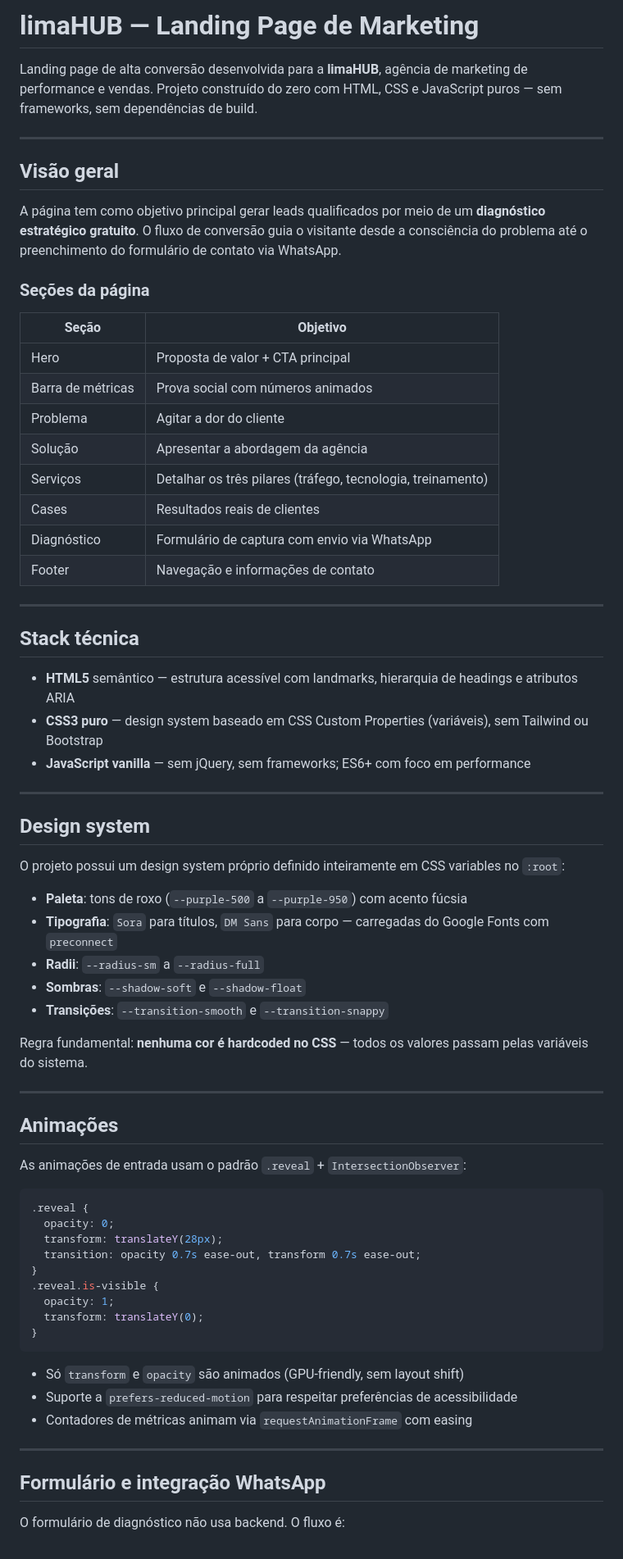
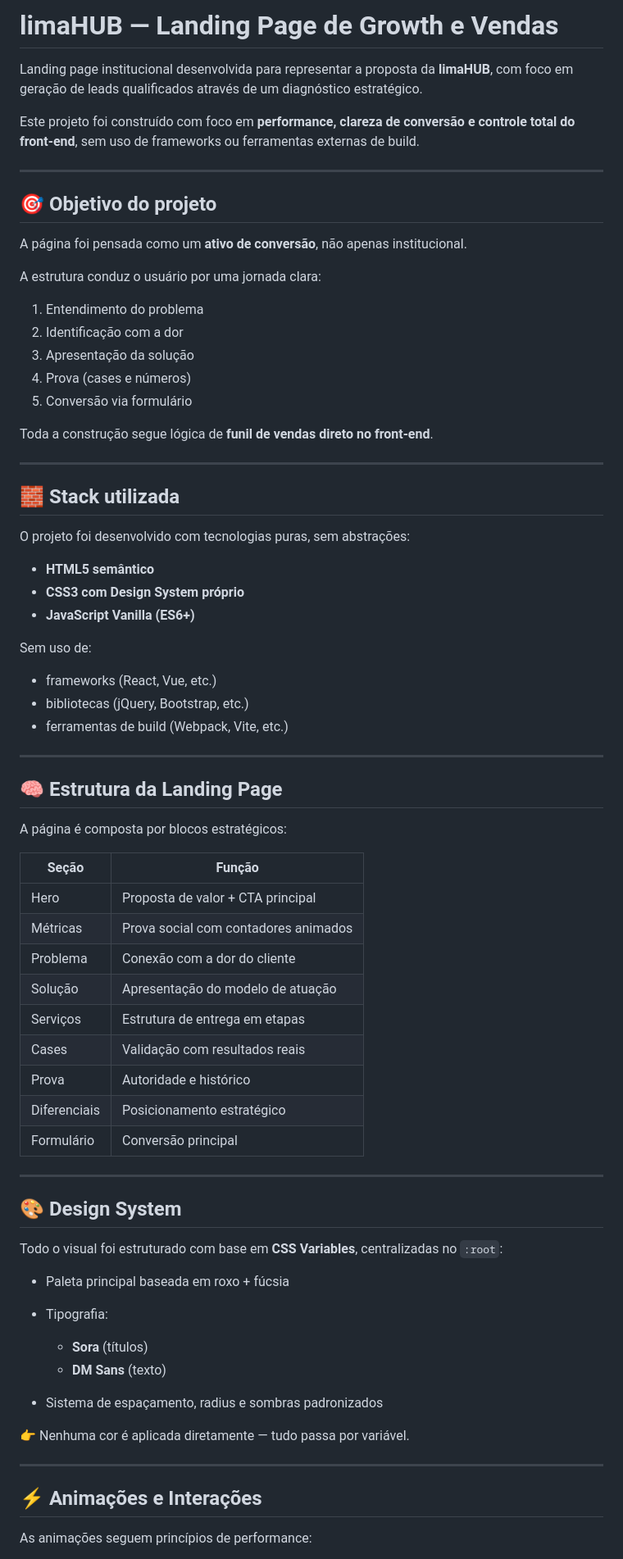
Before and after one commit to muricoxt4/projetoLP-MKT, a Markdown page: README.md, the part around one of its changes. Shown at 82% size. Rendered like a GitHub page.

Commit message:
Atualizando README

````diff
--- a/README.md
+++ b/README.md
@@ -1,73 +1,77 @@
-# limaHUB — Landing Page de Marketing
+# limaHUB — Landing Page de Growth e Vendas
 
-Landing page de alta conversão desenvolvida para a **limaHUB**, agência de marketing de performance e vendas. Projeto construído do zero com HTML, CSS e JavaScript puros — sem frameworks, sem dependências de build.
+Landing page institucional desenvolvida para representar a proposta da **limaHUB**, com foco em geração de leads qualificados através de um diagnóstico estratégico.
+
+Este projeto foi construído com foco em **performance, clareza de conversão e controle total do front-end**, sem uso de frameworks ou ferramentas externas de build.
 
 ---
 
-## Visão geral
+## 🎯 Objetivo do projeto
 
-A página tem como objetivo principal gerar leads qualificados por meio de um **diagnóstico estratégico gratuito**. O fluxo de conversão guia o visitante desde a consciência do problema até o preenchimento do formulário de contato via WhatsApp.
+A página foi pensada como um **ativo de conversão**, não apenas institucional.
 
-### Seções da página
+A estrutura conduz o usuário por uma jornada clara:
 
-| Seção | Objetivo |
-|---|---|
-| Hero | Proposta de valor + CTA principal |
-| Barra de métricas | Prova social com números animados |
-| Problema | Agitar a dor do cliente |
-| Solução | Apresentar a abordagem da agência |
-| Serviços | Detalhar os três pilares (tráfego, tecnologia, treinamento) |
-| Cases | Resultados reais de clientes |
-| Diagnóstico | Formulário de captura com envio via WhatsApp |
-| Footer | Navegação e informações de contato |
+1. Entendimento do problema
+2. Identificação com a dor
+3. Apresentação da solução
+4. Prova (cases e números)
+5. Conversão via formulário
+
+Toda a construção segue lógica de **funil de vendas direto no front-end**.
 
 ---
 
-## Stack técnica
+## 🧱 Stack utilizada
 
-- **HTML5** semântico — estrutura acessível com landmarks, hierarquia de headings e atributos ARIA
-- **CSS3 puro** — design system baseado em CSS Custom Properties (variáveis), sem Tailwind ou Bootstrap
-- **JavaScript vanilla** — sem jQuery, sem frameworks; ES6+ com foco em performance
+O projeto foi desenvolvido com tecnologias puras, sem abstrações:
+
+* **HTML5 semântico**
+* **CSS3 com Design System próprio**
+* **JavaScript Vanilla (ES6+)**
+
+Sem uso de:
+
+* frameworks (React, Vue, etc.)
+* bibliotecas (jQuery, Bootstrap, etc.)
+* ferramentas de build (Webpack, Vite, etc.)
 
 ---
 
-## Design system
+## 🧠 Estrutura da Landing Page
 
-O projeto possui um design system próprio definido inteiramente em CSS variables no `:root`:
+A página é composta por blocos estratégicos:
 
-- **Paleta**: tons de roxo (`--purple-500` a `--purple-950`) com acento fúcsia
-- **Tipografia**: `Sora` para títulos, `DM Sans` para corpo — carregadas do Google Fonts com `preconnect`
-- **Radii**: `--radius-sm` a `--radius-full`
-- **Sombras**: `--shadow-soft` e `--shadow-float`
-- **Transições**: `--transition-smooth` e `--transition-snappy`
-
-Regra fundamental: **nenhuma cor é hardcoded no CSS** — todos os valores passam pelas variáveis do sistema.
+| Seção        | Função                               |
+| ------------ | ------------------------------------ |
+| Hero         | Proposta de valor + CTA principal    |
+| Métricas     | Prova social com contadores animados |
+| Problema     | Conexão com a dor do cliente         |
+| Solução      | Apresentação do modelo de atuação    |
+| Serviços     | Estrutura de entrega em etapas       |
+| Cases        | Validação com resultados reais       |
+| Prova        | Autoridade e histórico               |
+| Diferenciais | Posicionamento estratégico           |
+| Formulário   | Conversão principal                  |
 
 ---
 
-## Animações
+## 🎨 Design System
 
-As animações de entrada usam o padrão `.reveal` + `IntersectionObserver`:
+Todo o visual foi estruturado com base em **CSS Variables**, centralizadas no `:root`:
 
-```css
-.reveal {
-  opacity: 0;
-  transform: translateY(28px);
-  transition: opacity 0.7s ease-out, transform 0.7s ease-out;
-}
-.reveal.is-visible {
-  opacity: 1;
-  transform: translateY(0);
-}
-```
+* Paleta principal baseada em roxo + fúcsia
+* Tipografia:
 
-- Só `transform` e `opacity` são animados (GPU-friendly, sem layout shift)
-- Suporte a `prefers-reduced-motion` para respeitar preferências de acessibilidade
-- Contadores de métricas animam via `requestAnimationFrame` com easing
+  * **Sora** (títulos)
+  * **DM Sans** (texto)
+* Sistema de espaçamento, radius e sombras padronizados
+
+👉 Nenhuma cor é aplicada diretamente — tudo passa por variável.
 
 ---
 
-## Formulário e integração WhatsApp
+## ⚡ Animações e Interações
 
-O formulário de diagnóstico não usa backend. O fluxo é:
+As animações seguem princípios de performance:
 
````
Also changed, not shown: other parts of README.md (+75 -40 lines).
